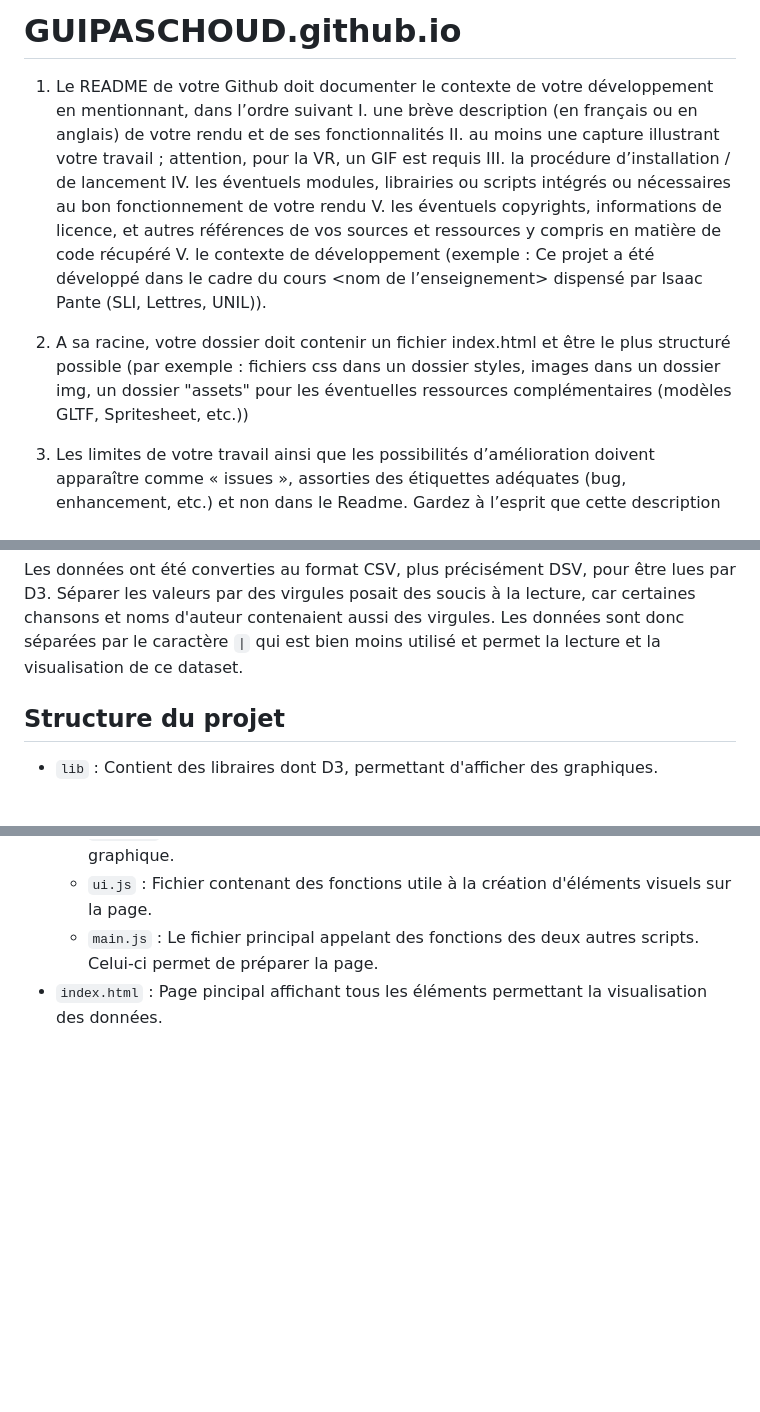
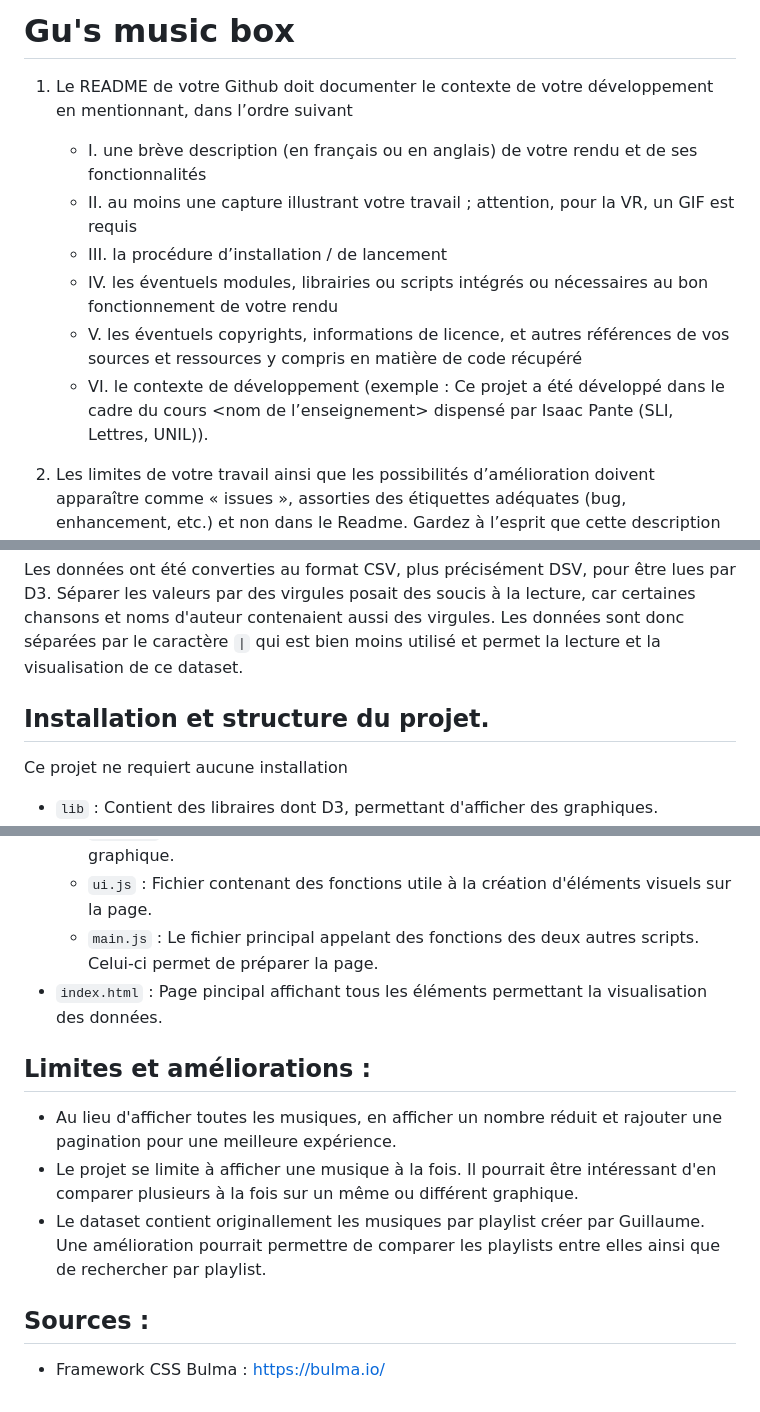
Before and after one commit to GUIPASCHOUD/GUIPASCHOUD.github.io, a Markdown page: README.md, 3 parts joined by grey strips. Drawn GitHub-style; blank space fills up the shorter version.

Commit message:
Mise à jour du README

```diff
--- a/README.md
+++ b/README.md
@@ -1,15 +1,12 @@
-# GUIPASCHOUD.github.io
-
+# Gu's music box
 
 1. Le README de votre Github doit documenter le contexte de votre développement en mentionnant, dans l’ordre suivant
-		I. une brève description (en français ou en anglais) de votre rendu et de ses fonctionnalités
-		II. au moins une capture illustrant votre travail ; attention, pour la VR, un GIF est requis
-		III. la procédure d’installation / de lancement
-		IV. les éventuels modules, librairies ou scripts intégrés ou nécessaires au bon fonctionnement de votre rendu
-		V. les éventuels copyrights, informations de licence, et autres références de vos sources et ressources y compris en matière de code récupéré
-		V. le contexte de développement (exemple : Ce projet a été développé dans le cadre du cours <nom de l’enseignement> dispensé par Isaac Pante (SLI, Lettres, UNIL)).
-
-2. A sa racine, votre dossier doit contenir un fichier index.html et être le plus structuré possible (par exemple : fichiers css dans un dossier styles, images dans un dossier img, un dossier "assets" pour les éventuelles ressources complémentaires (modèles GLTF, Spritesheet, etc.))
+	- I. une brève description (en français ou en anglais) de votre rendu et de ses fonctionnalités
+	- II. au moins une capture illustrant votre travail ; attention, pour la VR, un GIF est requis
+	- III. la procédure d’installation / de lancement
+	- IV. les éventuels modules, librairies ou scripts intégrés ou nécessaires au bon fonctionnement de votre rendu
+	- V. les éventuels copyrights, informations de licence, et autres références de vos sources et ressources y compris en matière de code récupéré
+	- VI. le contexte de développement (exemple : Ce projet a été développé dans le cadre du cours <nom de l’enseignement> dispensé par Isaac Pante (SLI, Lettres, UNIL)).
 
 3. Les limites de votre travail ainsi que les possibilités d’amélioration doivent apparaître comme « issues », assorties des étiquettes adéquates (bug, enhancement, etc.) et non dans le Readme. Gardez à l’esprit que cette description est destinée à d’autres personnes intéressées par votre code, non à l'enseignant.
 
@@ -52,7 +52,9 @@ Le fichier généré par le site contenait environ 1500 musiques. Parmi ces 1500
 Les données ont été converties au format CSV, plus précisément DSV, pour être lues par D3. Séparer les valeurs par des virgules posait des soucis à la lecture, car certaines chansons et noms d'auteur contenaient aussi des virgules.
 Les données sont donc séparées par le caractère `|` qui est bien moins utilisé et permet la lecture et la visualisation de ce dataset.
 
-## Structure du projet
+## Installation et structure du projet.
+
+Ce projet ne requiert aucune installation
 
 - `lib` : Contient des libraires dont D3, permettant d'afficher des graphiques.
 - `css` : Contient le style et en particulier le framework bulma pour afficher et aligner les éléments joliment.
@@ -62,3 +64,13 @@ Les données sont donc séparées par le caractère `|` qui est bien moins utili
 	- `ui.js` : Fichier contenant des fonctions utile à la création d'éléments visuels sur la page.
 	- `main.js` : Le fichier principal appelant des fonctions des deux autres scripts. Celui-ci permet de préparer la page.
 - `index.html` : Page pincipal affichant tous les éléments permettant la visualisation des données.
+
+## Limites et améliorations :
+
+- Au lieu d'afficher toutes les musiques, en afficher un nombre réduit et rajouter une pagination pour une meilleure expérience.
+- Le projet se limite à afficher une musique à la fois. Il pourrait être intéressant d'en comparer plusieurs à la fois sur un même ou différent graphique.
+- Le dataset contient originallement les musiques par playlist créer par Guillaume. Une amélioration pourrait permettre de comparer les playlists entre elles ainsi que de rechercher par playlist.
+
+## Sources :
+
+- Framework CSS Bulma : https://bulma.io/
```
Also changed, not shown: other parts of README.md (+4 -1 lines).
